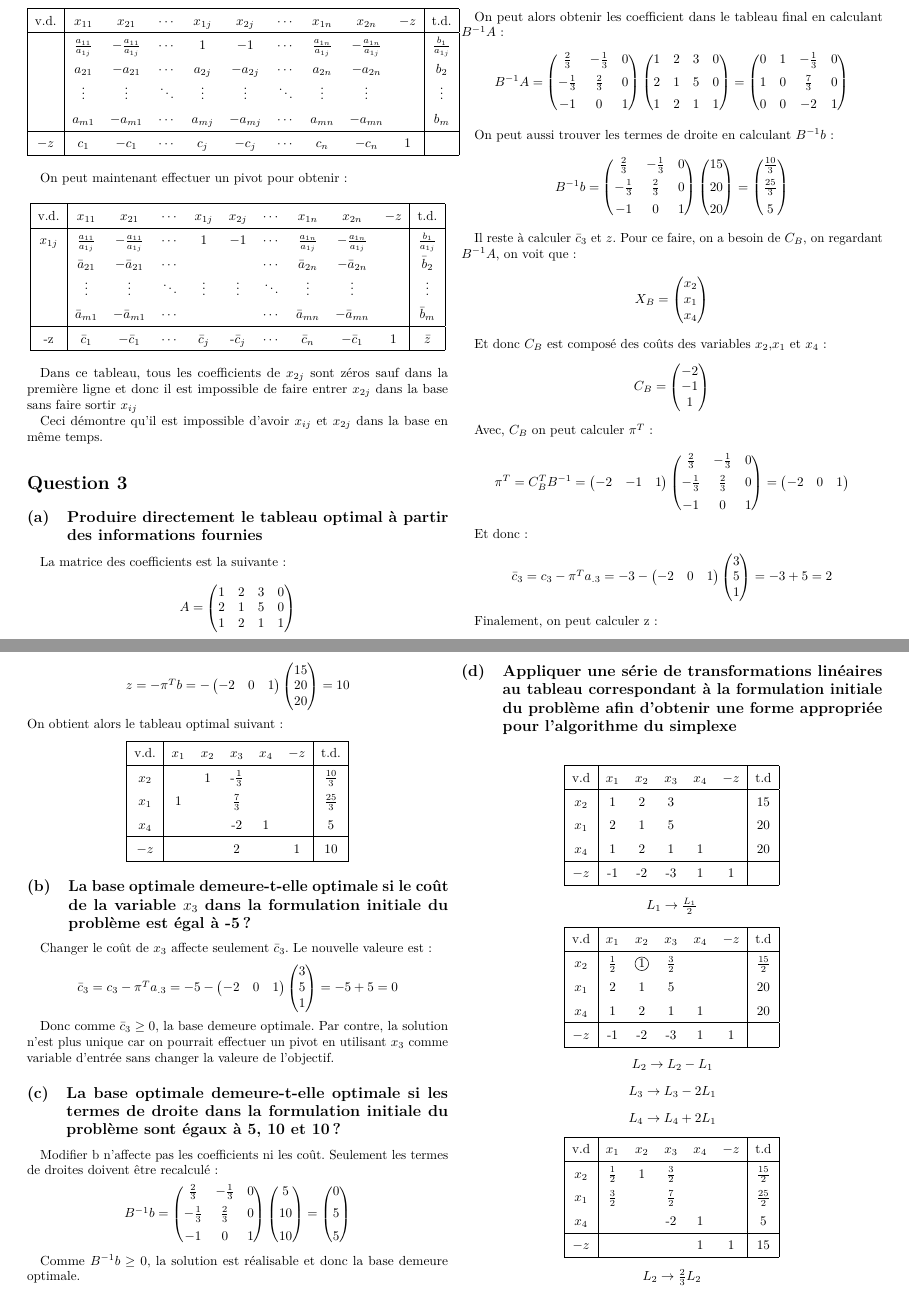
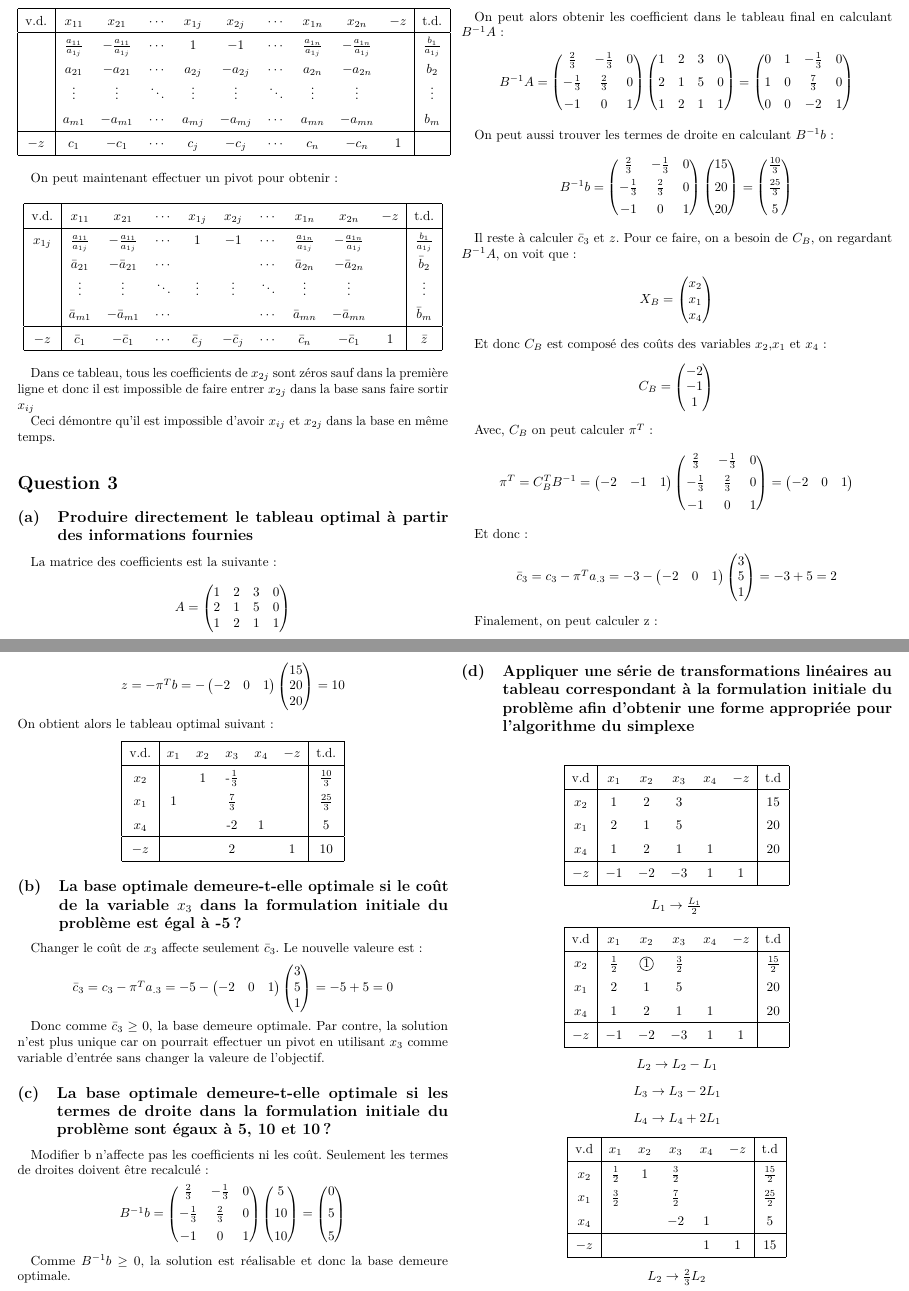
Before and after one commit to LibreEdu/IFT1575, a LaTeX document (devoir2/devoir2.tex, which reads devoir2/question/2.tex, devoir2/question/3.tex): two parts of pages 3 and 4 of 6, joined at a grey line, cut so that both start at the same text. Compiled offline with pdfLaTeX.

Commit message:
typo $-$

```diff
--- a/devoir2/devoir2.tex
+++ b/devoir2/devoir2.tex
@@ -1,5 +1,5 @@
 \documentclass[10pt,twocolumn]{article}
-\usepackage[letterpaper,landscape,hmargin=1in,top=1in,bottom=1in]{geometry}
+\usepackage[letterpaper,landscape,hmargin=.9in,top=1in,bottom=1in]{geometry}
 \usepackage[utf8]{inputenc}
 \usepackage{lmodern}
 %\usepackage{fourier}
--- a/devoir2/question/2.tex
+++ b/devoir2/question/2.tex
@@ -46,7 +46,7 @@ On peut maintenant effectuer un pivot pour obtenir:
 		         &     $\bar{a}_{21}$      &     $-\bar{a}_{21}$      & $\cdots$ &             &              & $\cdots$ &     $\bar{a}_{2n}$      &     $-\bar{a}_{2n}$      &      &     $\bar{b}_{2}$      \\
 		         &        $\vdots$         &         $\vdots$         & $\ddots$ &  $\vdots$   &   $\vdots$   & $\ddots$ &        $\vdots$         &         $\vdots$         &      &        $\vdots$        \\
 		         &     $\bar{a}_{m1}$      &     $-\bar{a}_{m1}$      & $\cdots$ &             &              & $\cdots$ &     $\bar{a}_{mn}$      &     $-\bar{a}_{mn}$      &      &      $\bar{b}_m$       \\ \hline
-		   -z    &      $\bar{c}_{1}$      &       $-\bar{c}_1$       & $\cdots$ & $\bar{c}_j$ & -$\bar{c}_j$ & $\cdots$ &       $\bar{c}_n$       &       $-\bar{c}_1$       &  1   &       $\bar{z}$        \\ \hline
+		  $-z$   &      $\bar{c}_{1}$      &       $-\bar{c}_1$       & $\cdots$ & $\bar{c}_j$ & $-\bar{c}_j$ & $\cdots$ &       $\bar{c}_n$       &       $-\bar{c}_1$       &  1   &       $\bar{z}$        \\ \hline
 	\end{tabular}
 	%\end{small}
 \end{center}
--- a/devoir2/question/3.tex
+++ b/devoir2/question/3.tex
@@ -1,7 +1,6 @@
 \section*{Question 3}
 \addcontentsline{toc}{section}{Question 3}
 
-\renewcommand{\theenumi}{\alph{enumi}}
 \subsection{Produire directement le tableau optimal à partir des informations fournies}
 
 La matrice des coefficients est la suivante:
@@ -216,7 +215,7 @@ Comme $B^{-1}b \geq 0$, la solution est réalisable et donc la base demeure opti
 	$x_2$ &   1   &   2   &   3   &       &      & 15  \\
 	$x_1$ &   2   &   1   &   5   &       &      & 20  \\
 	$x_4$ &   1   &   2   &   1   &   1   &      & 20  \\ \hline
-	$-z$  &  -1   &  -2   &  -3   &   1   &  1   &     \\ \hline
+	$-z$  & $-1$  & $-2$  & $-3$  &   1   &  1   &     \\ \hline
 \end{tabular}
 
 $L_1 \to \frac{L_1}{2}$
@@ -241,7 +240,7 @@ $L_4 \to L_4 + 2L_1$
 	 v.d  &     $x_1$     & $x_2$ &     $x_3$     & $x_4$ & $-z$ &      t.d       \\ \hline
 	$x_2$ & $\frac{1}{2}$ &   1   & $\frac{3}{2}$ &       &      & $\frac{15}{2}$ \\
 	$x_1$ & $\frac{3}{2}$ &       & $\frac{7}{2}$ &       &      & $\frac{25}{2}$ \\
-	$x_4$ &               &       &      -2       &   1   &      &       5        \\ \hline
+	$x_4$ &               &       &     $-2$      &   1   &      &       5        \\ \hline
 	$-z$  &               &       &               &   1   &  1   &       15       \\ \hline
 \end{tabular}
 
```
Also changed, not shown: devoir2/devoir2.pdf, devoir2/question/3.tex (6 more changed lines).
